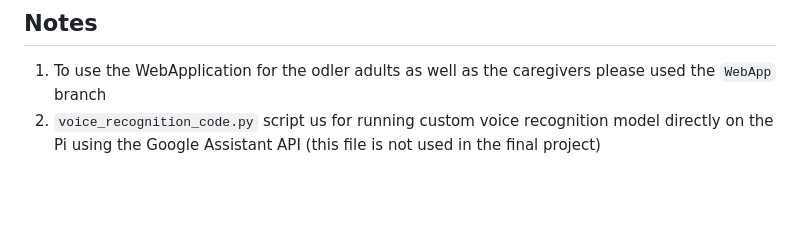
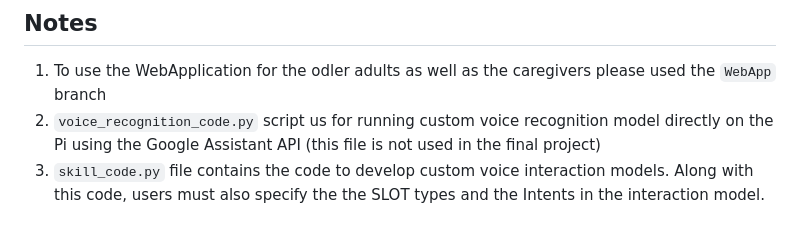
Before and after one commit to Tejas-Deo/Well-walk-redefining-mobility-communication-and-robotics-for-older-adults, a Markdown page: README.md, the part around the change. GitHub-like rendering; blank space fills up the shorter version.

```diff
--- a/README.md
+++ b/README.md
@@ -142,3 +142,4 @@ Secodnary_ESP.ino
 ## Notes
 1. To use the WebApplication for the odler adults as well as the caregivers please used the `WebApp` branch
 2. `voice_recognition_code.py` script us for running custom voice recognition model directly on the Pi using the Google Assistant API (this file is not used in the final project)
+3. `skill_code.py` file contains the code to develop custom voice interaction models. Along with this code, users must also specify the the SLOT types and the Intents in the interaction model.
```
